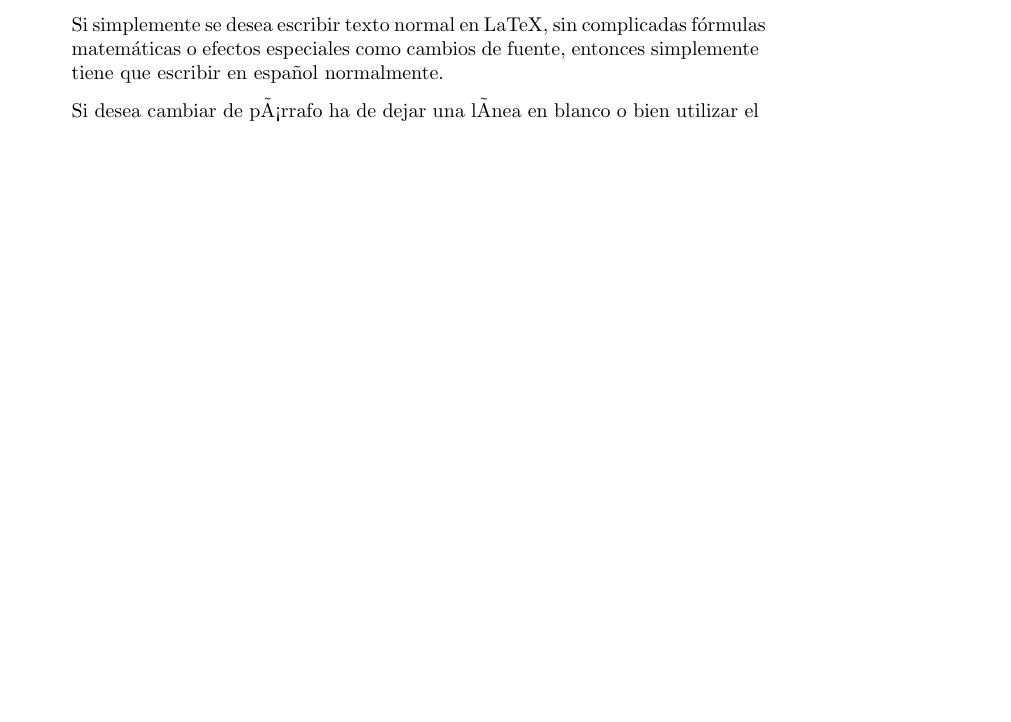
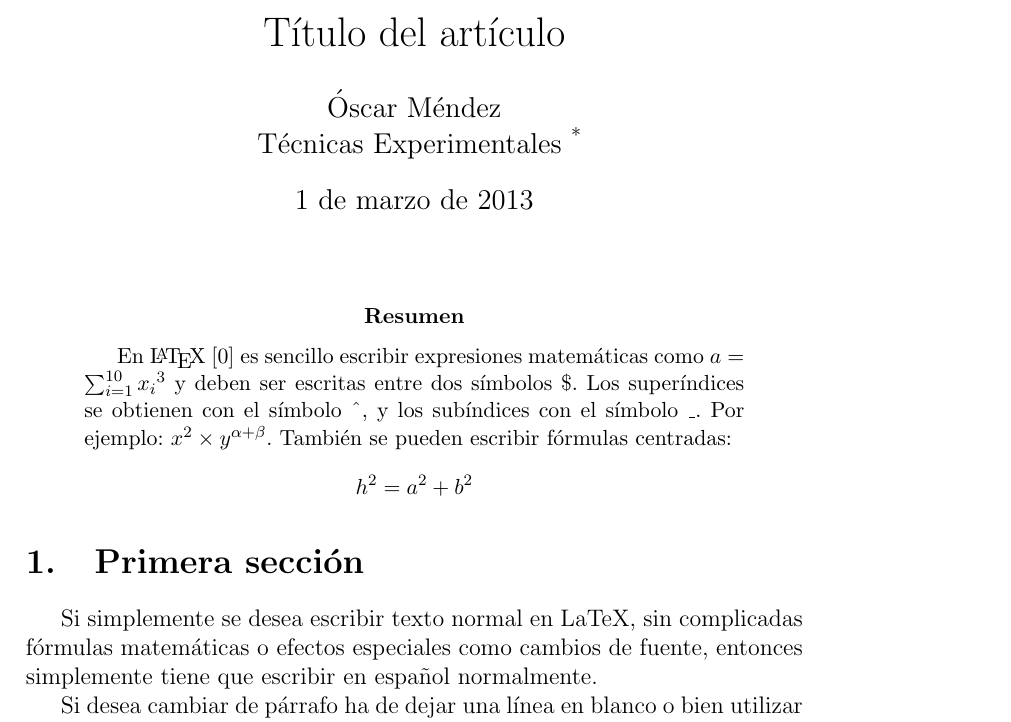
Before and after one commit to alu0100762877/prct03, a LaTeX paper (src/latex-src.tex): part of the page before the commit and part of page 1 of 2 after it, cut at the place of the change, the shorter picture padded with empty space. Compiled offline with pdfLaTeX.

Commit message:
Estilo artículo (article)

```diff
--- a/src/latex-src.tex
+++ b/src/latex-src.tex
@@ -1,6 +1,24 @@
-\documentclass[a4paper,10pt]{letter}
-\usepackage[latin1]{inputenc}
+\documentclass[a4paper,12pt]{article}
+\usepackage[utf8]{inputenc}
+\usepackage[spanish]{babel}
 \begin{document}
+\title{Título del artículo}
+\author{Óscar Méndez \\
+Técnicas Experimentales~\footnote{Universidad de La Laguna}
+}
+\date{\today}
+\maketitle
+\begin{abstract}
+En \LaTeX{}~\cite{Lam:86} es sencillo escribir expresiones
+matemáticas como $a=\sum_{i=1}^{10} {x_i}^{3}$
+y deben ser escritas entre dos símbolos \$.
+Los superíndices se obtienen con el símbolo \^{}, y
+los subíndices con el símbolo \_.
+Por ejemplo: $x^2 \times y^{\alpha + \beta}$.
+También se pueden escribir fórmulas centradas:
+\[h^2=a^2 + b^2 \]
+\end{abstract}
+\section{Primera sección}
 Si simplemente se desea escribir texto normal en LaTeX,
 sin complicadas f\'ormulas matem\'aticas o efectos especiales
 como cambios de fuente, entonces simplemente tiene que escribir
```
Also changed, not shown: src/latex-src.tex (8 more changed lines), 3 other files.
